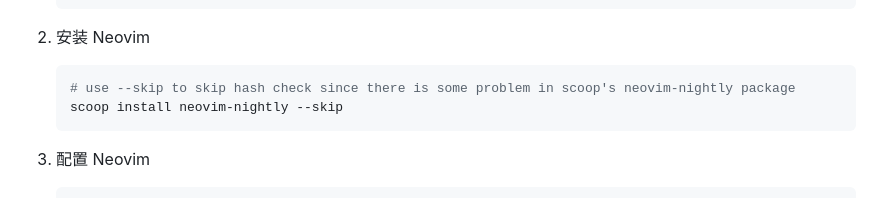
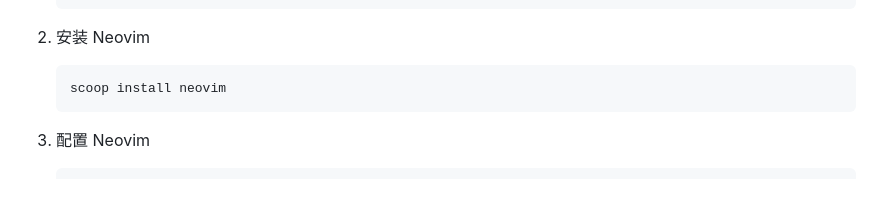
Before and after one commit to mrbeardad/MyIDE, a Markdown page: README-zh.md, the part around the change. GitHub-like rendering.

Commit message:
docs(neovim): change to neovim 0.10 release instead of neovim-nightly

````diff
--- a/README-zh.md
+++ b/README-zh.md
@@ -300,8 +300,7 @@
 2. 安装 Neovim
 
    ```ps1
-   # use --skip to skip hash check since there is some problem in scoop's neovim-nightly package
-   scoop install neovim-nightly --skip
+   scoop install neovim
    ```
 
 3. 配置 Neovim
````
Also changed, not shown: 1 other file.
